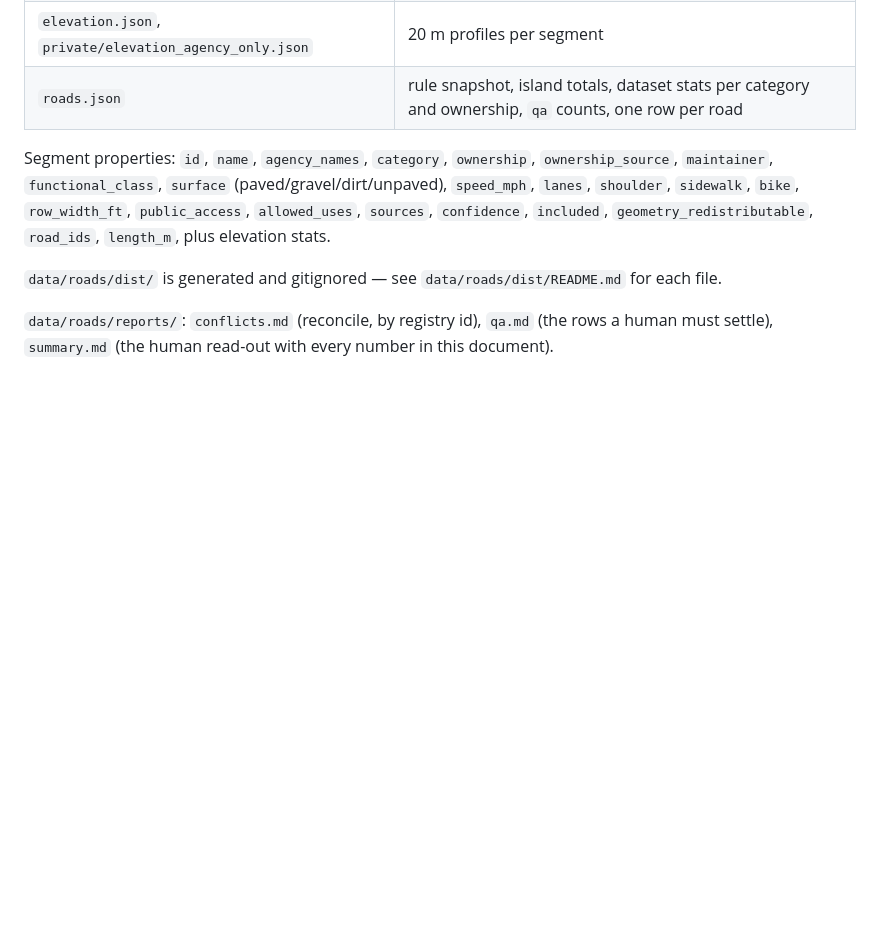
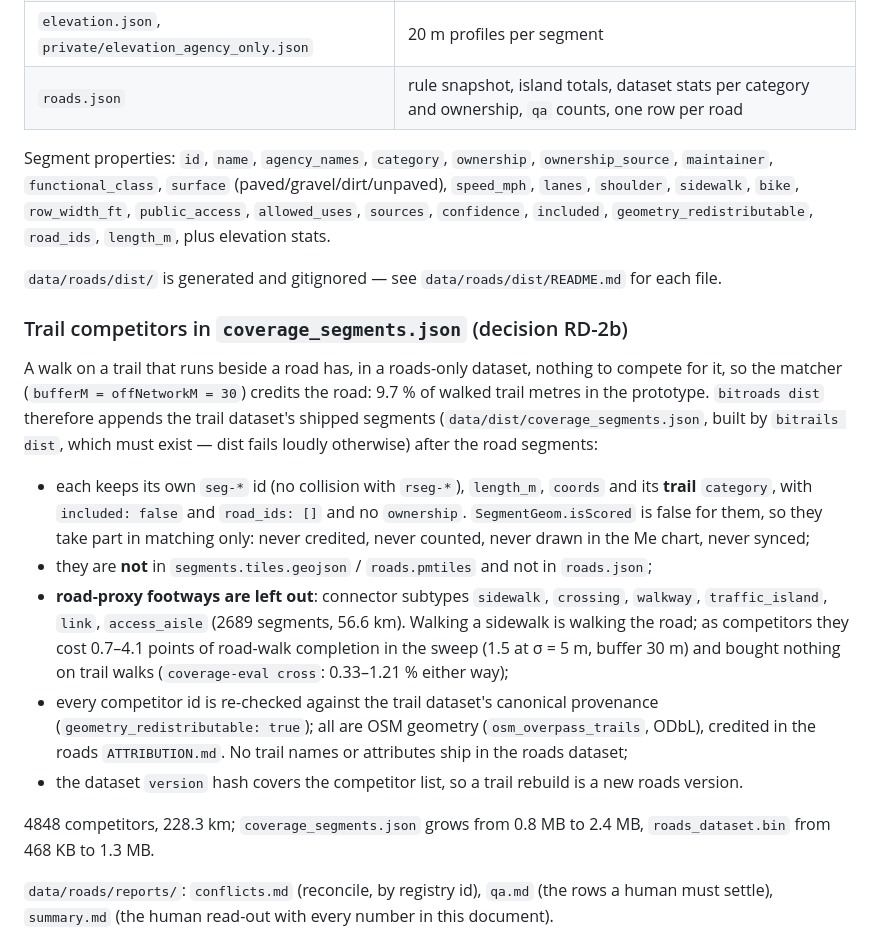
Before and after one commit to SloopWorks/bainbridge-trails, a Markdown page: docs/roads/data-spec.md, the part around one of its changes. GitHub-like rendering; blank space fills up the shorter version.

```diff
--- a/docs/roads/data-spec.md
+++ b/docs/roads/data-spec.md
@@ -115,6 +130,31 @@ Segment properties: `id`, `name`, `agency_names`, `category`, `ownership`, `owne
 
 `data/roads/dist/` is generated and gitignored — see `data/roads/dist/README.md` for each file.
 
+### Trail competitors in `coverage_segments.json` (decision RD-2b)
+
+A walk on a trail that runs beside a road has, in a roads-only dataset, nothing to compete for it, so
+the matcher (`bufferM = offNetworkM = 30`) credits the road: 9.7 % of walked trail metres in the
+prototype. `bitroads dist` therefore appends the trail dataset's shipped segments
+(`data/dist/coverage_segments.json`, built by `bitrails dist`, which must exist — dist fails loudly
+otherwise) after the road segments:
+
+- each keeps its own `seg-*` id (no collision with `rseg-*`), `length_m`, `coords` and its **trail**
+  `category`, with `included: false` and `road_ids: []` and no `ownership`. `SegmentGeom.isScored` is
+  false for them, so they take part in matching only: never credited, never counted, never drawn in
+  the Me chart, never synced;
+- they are **not** in `segments.tiles.geojson` / `roads.pmtiles` and not in `roads.json`;
+- **road-proxy footways are left out**: connector subtypes `sidewalk`, `crossing`, `walkway`,
+  `traffic_island`, `link`, `access_aisle` (2689 segments, 56.6 km). Walking a sidewalk is walking the
+  road; as competitors they cost 0.7–4.1 points of road-walk completion in the sweep (1.5 at σ = 5 m,
+  buffer 30 m) and bought nothing on trail walks (`coverage-eval cross`: 0.33–1.21 % either way);
+- every competitor id is re-checked against the trail dataset's canonical provenance
+  (`geometry_redistributable: true`); all are OSM geometry (`osm_overpass_trails`, ODbL), credited in
+  the roads `ATTRIBUTION.md`. No trail names or attributes ship in the roads dataset;
+- the dataset `version` hash covers the competitor list, so a trail rebuild is a new roads version.
+
+4848 competitors, 228.3 km; `coverage_segments.json` grows from 0.8 MB to 2.4 MB, `roads_dataset.bin`
+from 468 KB to 1.3 MB.
+
 `data/roads/reports/`: `conflicts.md` (reconcile, by registry id), `qa.md` (the rows a human must
 settle), `summary.md` (the human read-out with every number in this document).
 
```
Also changed, not shown: other parts of docs/roads/data-spec.md (+33 -14 lines), docs/roads/plan.md (+36 -5 lines).
